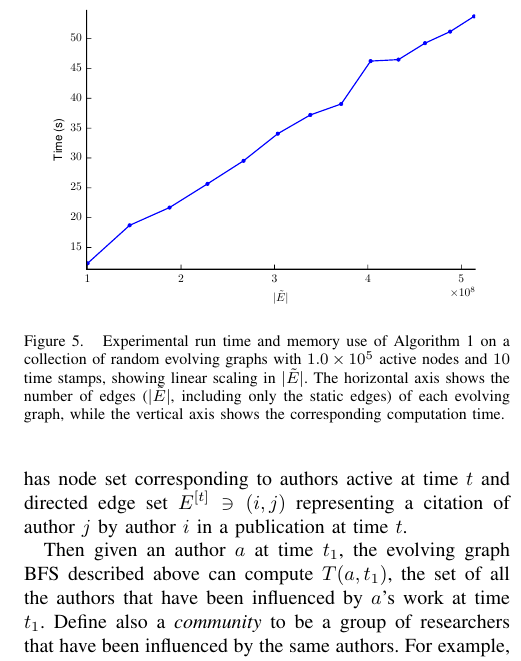
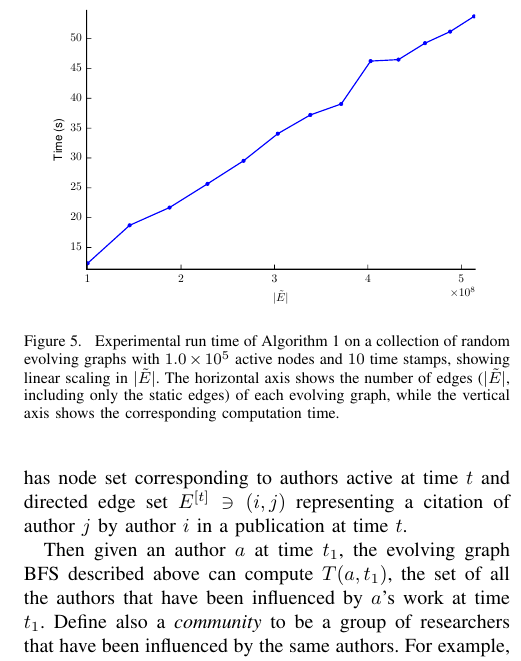
Before and after one commit to jiahao/paper-evolving-graphs1, a LaTeX paper (paper.tex): part of one column of page 9 of 10, cut so that both start at the same text. Compiled offline with pdfLaTeX.

Commit message:
remove memory use info

```diff
--- a/paper.tex
+++ b/paper.tex
@@ -1418,7 +1418,7 @@ with the result of Theorem \ref{thm:complexity}.
 \begin{figure}[h]
   \centering
   \includegraphics[scale=0.58]{time.pdf}
-  \caption{Experimental run time and memory use of Algorithm \ref{alg:bfs}
+  \caption{Experimental run time of Algorithm \ref{alg:bfs}
 on a collection of random evolving graphs with $1.0\times 10^5$ active nodes and $10$ time
 stamps, showing linear scaling in $|\tilde E|$. The horizontal axis shows the
 number of edges ($|\tilde E|$, including only the static edges) of each evolving
```
